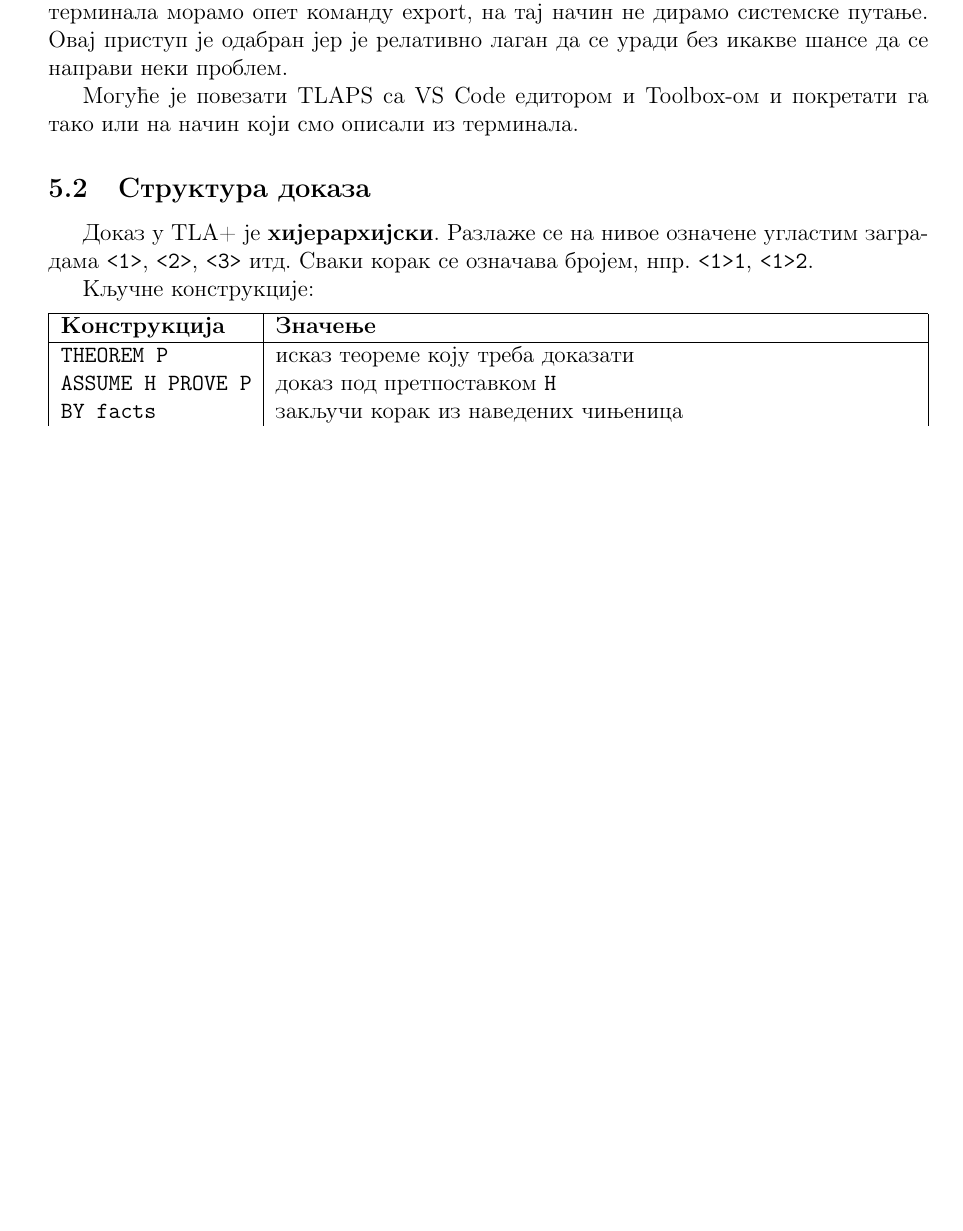
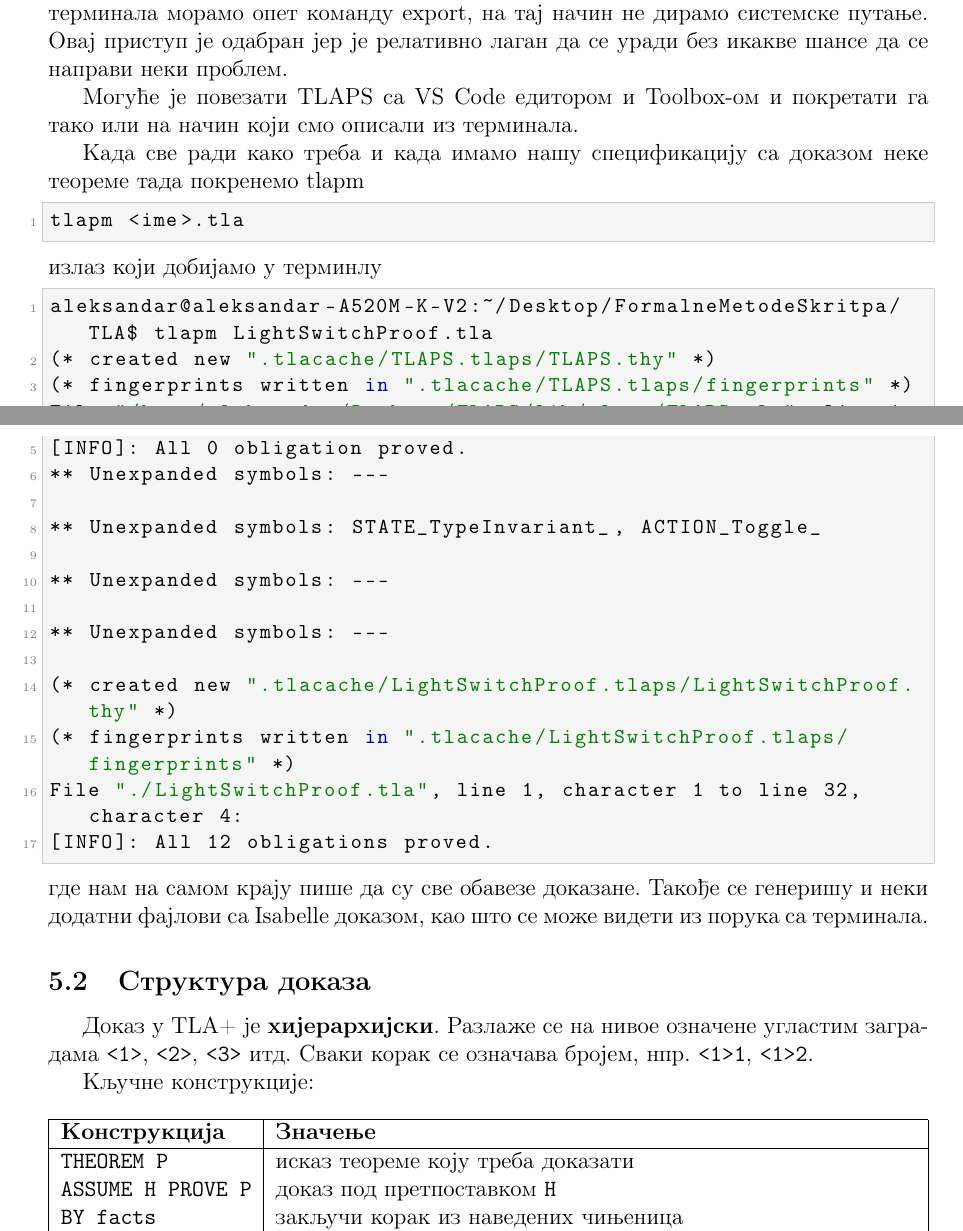
Before and after one commit to aleksandarivke96/TLAPlus, a LaTeX document (main.tex, which reads sections/dokazi.tex): part of page 24 of 33 before the commit and two parts of pages 24 and 25 of 33 after it, the two joined at a grey line, cut so that both start at the same text, the shorter picture padded with empty space. Compiled offline with pdfLaTeX.

Commit message:
Mini izmene :D.

```diff
--- a/sections/dokazi.tex
+++ b/sections/dokazi.tex
@@ -37,6 +37,32 @@ tlapm --version
 
 Могуће је повезати TLAPS са VS Code едитором и Toolbox-ом и покретати га тако или на начин који смо описали из терминала.
 
+Када све ради како треба и када имамо нашу спецификацију са доказом неке теореме тада покренемо tlapm
+\begin{lstlisting}[language=bash]
+tlapm <ime>.tla
+\end{lstlisting}
+излаз који добијамо у терминлу
+\begin{lstlisting}[language=bash]
+aleksandar@aleksandar-A520M-K-V2:~/Desktop/FormalneMetodeSkritpa/TLA$ tlapm LightSwitchProof.tla
+(* created new ".tlacache/TLAPS.tlaps/TLAPS.thy" *)
+(* fingerprints written in ".tlacache/TLAPS.tlaps/fingerprints" *)
+File "/home/aleksandar/Desktop/TLAPS/lib/tlaps/TLAPS.tla", line 1, character 1 to line 362, character 77:
+[INFO]: All 0 obligation proved.
+** Unexpanded symbols: ---
+
+** Unexpanded symbols: STATE_TypeInvariant_, ACTION_Toggle_
+
+** Unexpanded symbols: ---
+
+** Unexpanded symbols: ---
+
+(* created new ".tlacache/LightSwitchProof.tlaps/LightSwitchProof.thy" *)
+(* fingerprints written in ".tlacache/LightSwitchProof.tlaps/fingerprints" *)
+File "./LightSwitchProof.tla", line 1, character 1 to line 32, character 4:
+[INFO]: All 12 obligations proved.
+\end{lstlisting}
+где нам на самом крају пише да су све обавезе доказане. Такође се генеришу и неки додатни фајлови са Isabelle доказом,
+као што се може видети из порука са терминала.
 \subsection{Структура доказа}
 
 Доказ у TLA+ је \textbf{хијерархијски}. Разлаже се на нивое означене угластим заградама
```
Also changed, not shown: main.pdf, sections/dokazi.tex (8 more changed lines).
